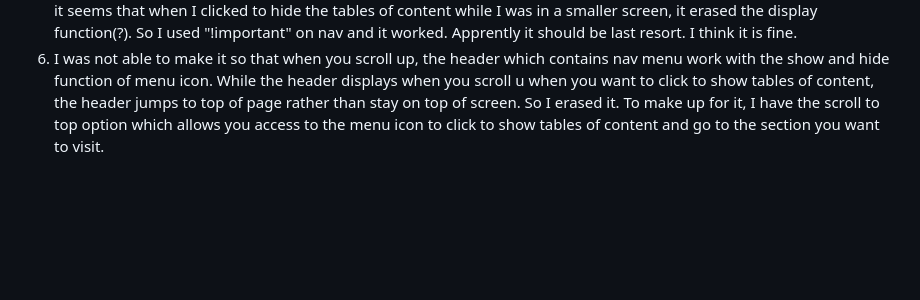
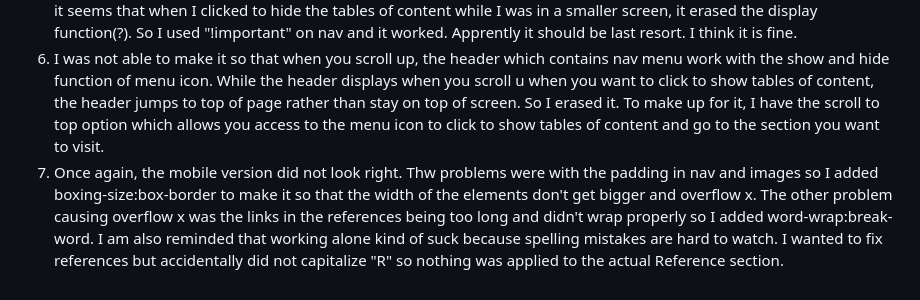
Before and after one commit to rainingchicken/techdocgooglesheetsdate, a Markdown page: README.md, the part around the change. Rendered like a GitHub page; blank space fills up the shorter version.

```diff
--- a/README.md
+++ b/README.md
@@ -18,3 +18,4 @@ This is one of the project requirement for the freecodecamp.org Responsive Web D
 4. Decorating the page was simple as I used the Google Sheets color scheme so I did not have to think as much. While the page is formal, the colors make it not overwhelming
 5. The icon which is not a button was simpler than I thought. I wrote a js function for the onclick attribute for it style.display="block" and ...="none." I ran into a problem however. When my screen is small, the tables of content change into a menu. If I click on the icon to hide the tables of content, when I go fullscreen again, the tables of content was not there and there was no way for me to display it again because the icon does not exist in fullscreen. I could not figure out a way to override it. I tried hard coding what happens when the screen width is more than 1000px, however, it seems that when I clicked to hide the tables of content while I was in a smaller screen, it erased the display function(?). So I used "!important" on nav and it worked. Apprently it should be last resort. I think it is fine.
 6. I was not able to make it so that when you scroll up, the header which contains nav menu work with the show and hide function of menu icon. While the header displays when you scroll u when you want to click to show tables of content, the header jumps to top of page rather than stay on top of screen. So I erased it. To make up for it, I have the scroll to top option which allows you access to the menu icon to click to show tables of content and go to the section you want to visit.
+7. Once again, the mobile version did not look right. Thw problems were with the padding in nav and images so I added boxing-size:box-border to make it so that the width of the elements don't get bigger and overflow x. The other problem causing overflow x was the links in the references being too long and didn't wrap properly so I added word-wrap:break-word. I am also reminded that working alone kind of suck because spelling mistakes are hard to watch. I wanted to fix references but accidentally did not capitalize "R" so nothing was applied to the actual Reference section.
```
